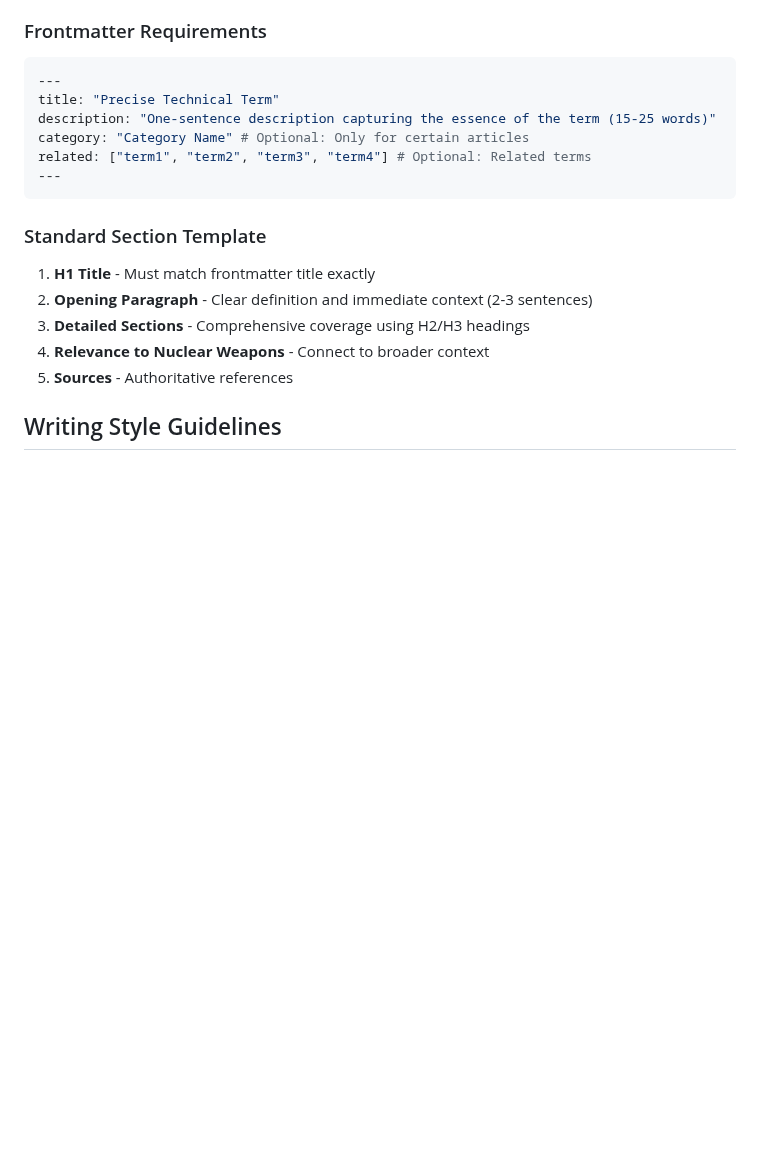
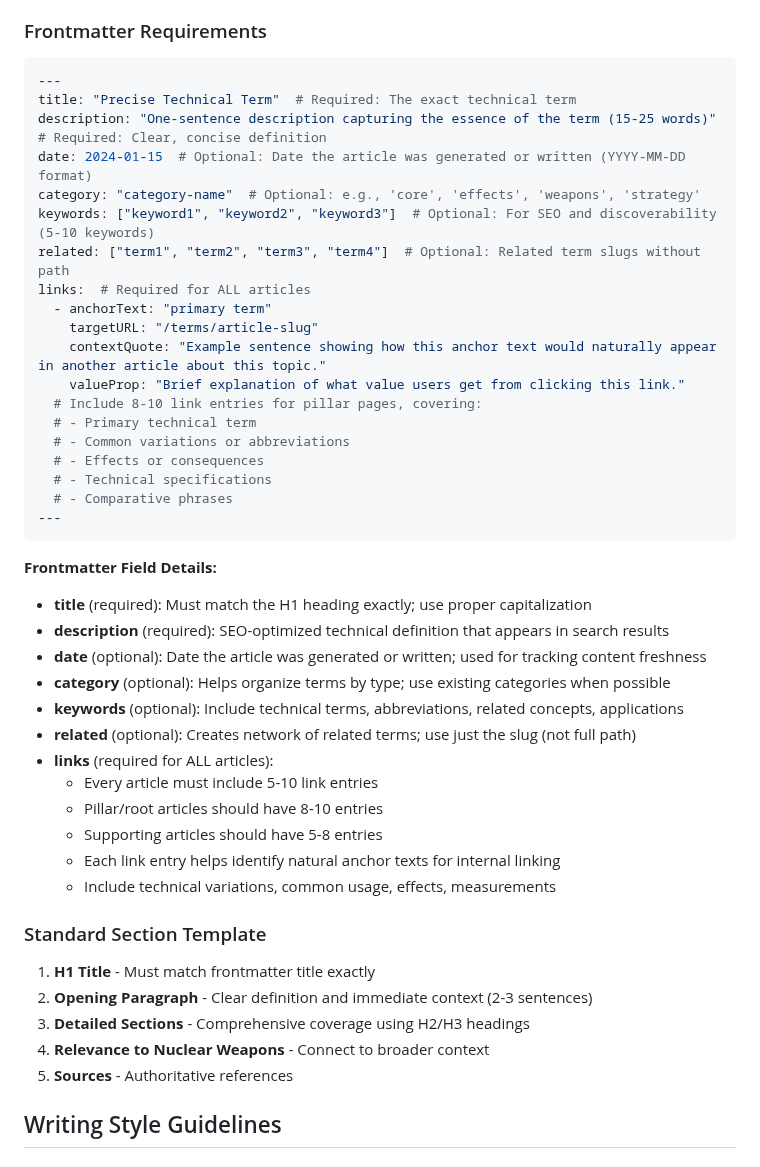
Before and after one commit to nuclearblastsimulator/nuclear-blast-simulator, a Markdown page: guides/TERMS_ARTICLE_STYLE_GUIDE.md, the part around the change. Drawn GitHub-style; blank space fills up the shorter version.

````diff
--- a/guides/TERMS_ARTICLE_STYLE_GUIDE.md
+++ b/guides/TERMS_ARTICLE_STYLE_GUIDE.md
@@ -8,12 +8,39 @@ This guide defines the standards for writing nuclear terminology articles in the
 
 ```yaml
 ---
-title: "Precise Technical Term"
-description: "One-sentence description capturing the essence of the term (15-25 words)"
-category: "Category Name" # Optional: Only for certain articles
-related: ["term1", "term2", "term3", "term4"] # Optional: Related terms
+title: "Precise Technical Term"  # Required: The exact technical term
+description: "One-sentence description capturing the essence of the term (15-25 words)"  # Required: Clear, concise definition
+date: 2024-01-15  # Optional: Date the article was generated or written (YYYY-MM-DD format)
+category: "category-name"  # Optional: e.g., 'core', 'effects', 'weapons', 'strategy'
+keywords: ["keyword1", "keyword2", "keyword3"]  # Optional: For SEO and discoverability (5-10 keywords)
+related: ["term1", "term2", "term3", "term4"]  # Optional: Related term slugs without path
+links:  # Required for ALL articles
+  - anchorText: "primary term"
+    targetURL: "/terms/article-slug"
+    contextQuote: "Example sentence showing how this anchor text would naturally appear in another article about this topic."
+    valueProp: "Brief explanation of what value users get from clicking this link."
+  # Include 8-10 link entries for pillar pages, covering:
+  # - Primary technical term
+  # - Common variations or abbreviations
+  # - Effects or consequences
+  # - Technical specifications
+  # - Comparative phrases
 ---
 ```
+
+**Frontmatter Field Details:**
+- **title** (required): Must match the H1 heading exactly; use proper capitalization
+- **description** (required): SEO-optimized technical definition that appears in search results
+- **date** (optional): Date the article was generated or written; used for tracking content freshness
+- **category** (optional): Helps organize terms by type; use existing categories when possible
+- **keywords** (optional): Include technical terms, abbreviations, related concepts, applications
+- **related** (optional): Creates network of related terms; use just the slug (not full path)
+- **links** (required for ALL articles):
+  - Every article must include 5-10 link entries
+  - Pillar/root articles should have 8-10 entries
+  - Supporting articles should have 5-8 entries
+  - Each link entry helps identify natural anchor texts for internal linking
+  - Include technical variations, common usage, effects, measurements
 
 ### Standard Section Template
 
````
Also changed, not shown: CLAUDE.md (+4 -0 lines), guides/HISTORY_ARTICLE_STYLE_GUIDE.md (+26 -2 lines).
